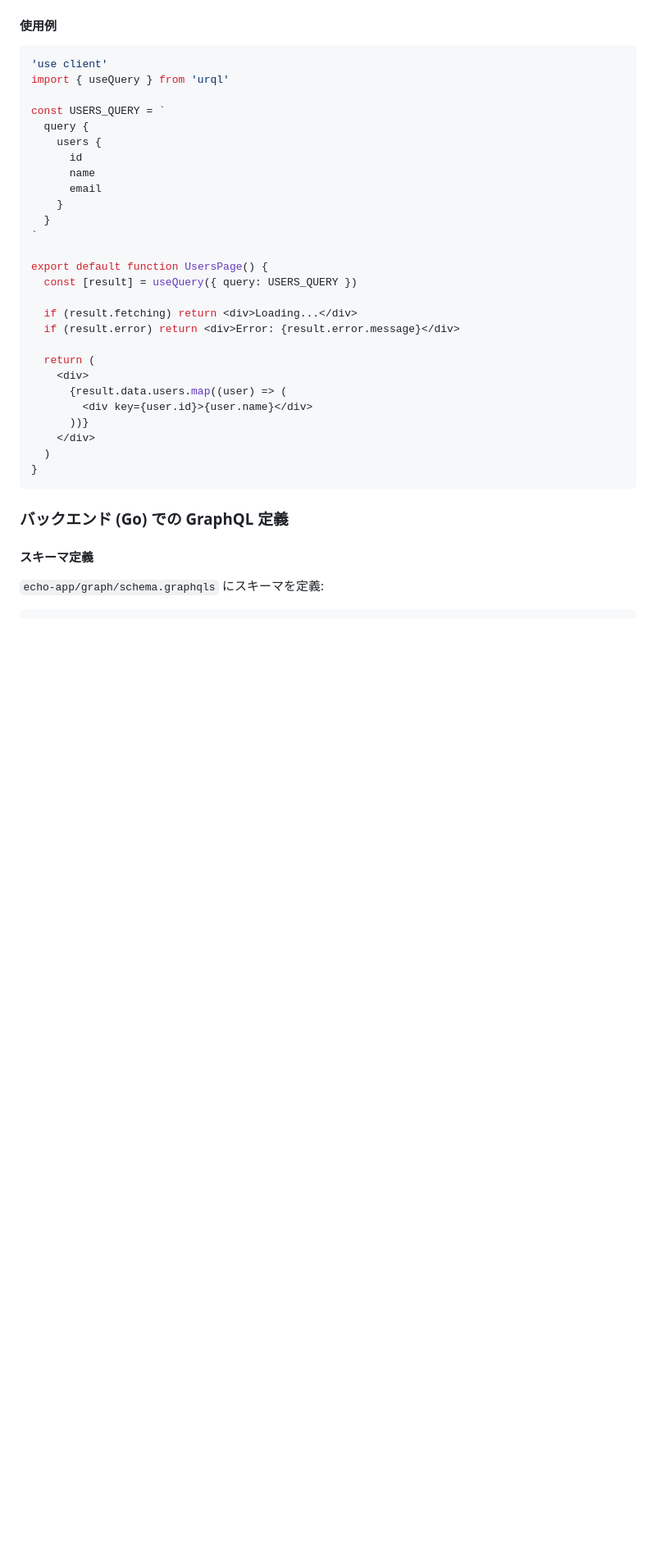
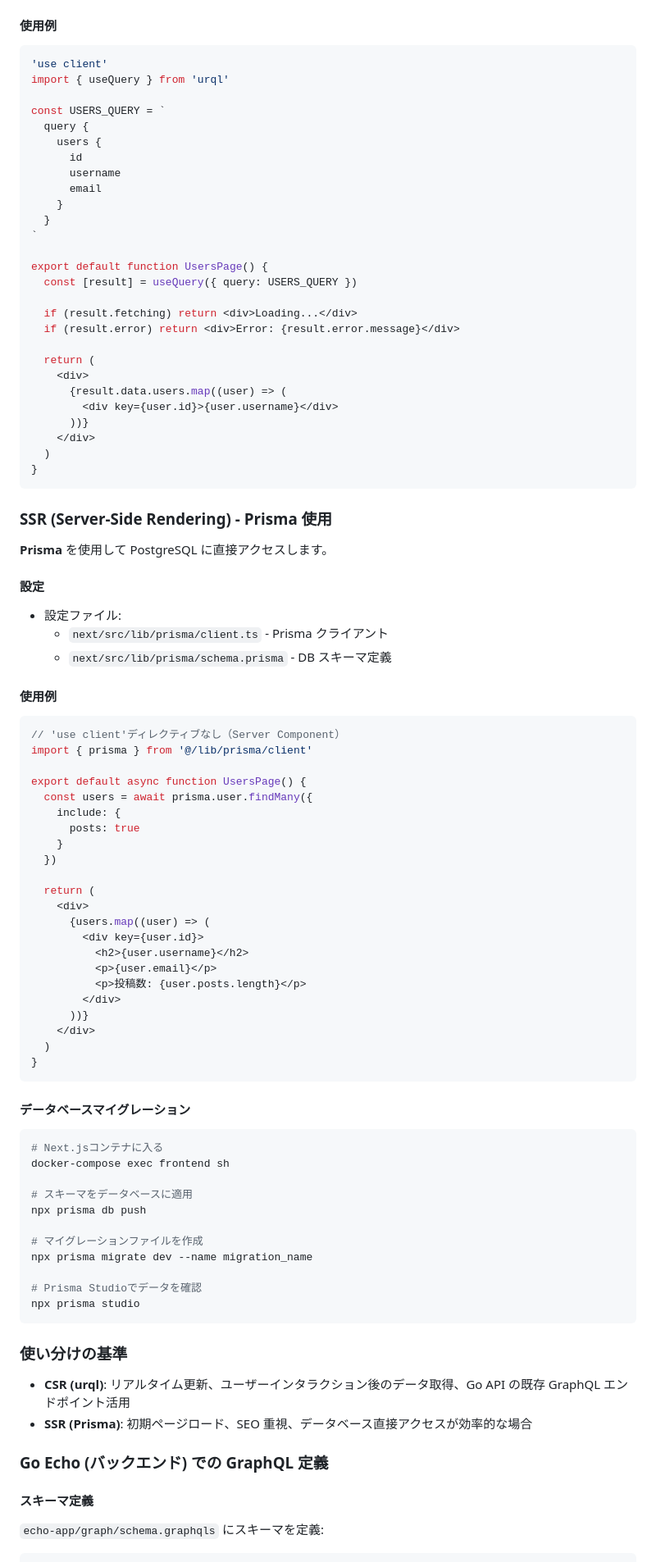
Before and after one commit to NewM07x2/EnvTemplate, a Markdown page: next-go/README.md, the part around one of its changes. Shown at 82% size. GitHub-like rendering; blank space fills up the shorter version.

Commit message:
README.mdとgraphql.mdを更新し、urqlとPrismaの使用方法を明確化。CSRとSSRの使い分け基準を追加。

````diff
--- a/next-go/README.md
+++ b/next-go/README.md
@@ -216,7 +220,7 @@ const USERS_QUERY = `
   query {
     users {
       id
-      name
+      username
       email
     }
   }
@@ -231,14 +235,72 @@ export default function UsersPage() {
   return (
     <div>
       {result.data.users.map((user) => (
-        <div key={user.id}>{user.name}</div>
+        <div key={user.id}>{user.username}</div>
       ))}
     </div>
   )
 }
 ```
 
-### バックエンド (Go) での GraphQL 定義
+### SSR (Server-Side Rendering) - Prisma 使用
+
+**Prisma** を使用して PostgreSQL に直接アクセスします。
+
+#### 設定
+
+- 設定ファイル:
+  - `next/src/lib/prisma/client.ts` - Prisma クライアント
+  - `next/src/lib/prisma/schema.prisma` - DB スキーマ定義
+
+#### 使用例
+
+```typescript
+// 'use client'ディレクティブなし（Server Component）
+import { prisma } from '@/lib/prisma/client'
+
+export default async function UsersPage() {
+  const users = await prisma.user.findMany({
+    include: {
+      posts: true
+    }
+  })
+
+  return (
+    <div>
+      {users.map((user) => (
+        <div key={user.id}>
+          <h2>{user.username}</h2>
+          <p>{user.email}</p>
+          <p>投稿数: {user.posts.length}</p>
+        </div>
+      ))}
+    </div>
+  )
+}
+```
+
+#### データベースマイグレーション
+
+```bash
+# Next.jsコンテナに入る
+docker-compose exec frontend sh
+
+# スキーマをデータベースに適用
+npx prisma db push
+
+# マイグレーションファイルを作成
+npx prisma migrate dev --name migration_name
+
+# Prisma Studioでデータを確認
+npx prisma studio
+```
+
+### 使い分けの基準
+
+- **CSR (urql)**: リアルタイム更新、ユーザーインタラクション後のデータ取得、Go API の既存 GraphQL エンドポイント活用
+- **SSR (Prisma)**: 初期ページロード、SEO 重視、データベース直接アクセスが効率的な場合
+
+### Go Echo (バックエンド) での GraphQL 定義
 
 #### スキーマ定義
 
````
Also changed, not shown: other parts of next-go/README.md (+10 -6 lines), 1 other file.
